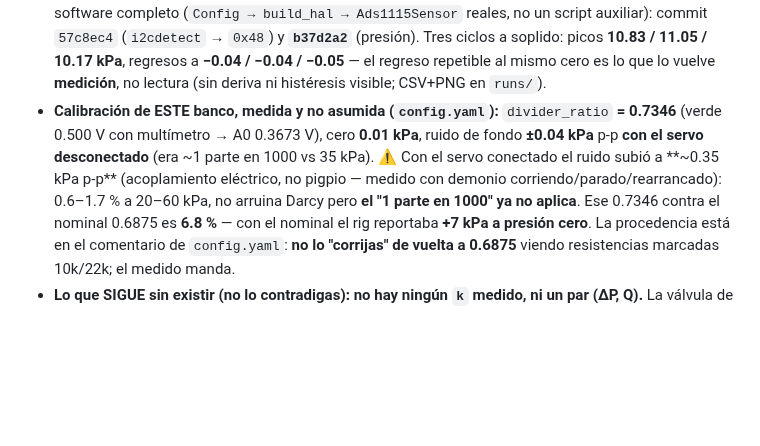
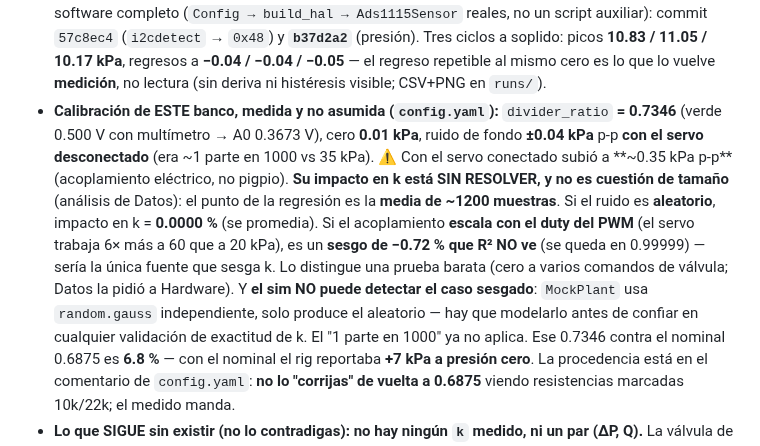
Before and after one commit to Salvadrn/membrane-rig, a Markdown page: CLAUDE.md, the part around the change. GitHub-like rendering; blank space fills up the shorter version.

Commit message:
docs: sharpen servo-noise impact per Datos — random=0% but duty-correlated=−0.72% bias R² can't see; sim (MockPlant) can't detect it

```diff
--- a/CLAUDE.md
+++ b/CLAUDE.md
@@ -26,9 +26,16 @@ Dueño: **Salvador Adrián Martínez García**. Repo privado
 - **Calibración de ESTE banco, medida y no asumida (`config.yaml`):** `divider_ratio`
   **= 0.7346** (verde 0.500 V con multímetro → A0 0.3673 V), cero **0.01 kPa**, ruido
   de fondo **±0.04 kPa** p-p **con el servo desconectado** (era ~1 parte en 1000 vs
-  35 kPa). ⚠ Con el servo conectado el ruido subió a **~0.35 kPa p-p** (acoplamiento
-  eléctrico, no pigpio — medido con demonio corriendo/parado/rearrancado): 0.6–1.7 % a
-  20–60 kPa, no arruina Darcy pero **el "1 parte en 1000" ya no aplica**. Ese 0.7346
+  35 kPa). ⚠ Con el servo conectado subió a **~0.35 kPa p-p** (acoplamiento eléctrico, no
+  pigpio). **Su impacto en k está SIN RESOLVER, y no es cuestión de tamaño** (análisis
+  de Datos): el punto de la regresión es la **media de ~1200 muestras**. Si el ruido es
+  **aleatorio**, impacto en k = **0.0000 %** (se promedia). Si el acoplamiento **escala
+  con el duty del PWM** (el servo trabaja 6× más a 60 que a 20 kPa), es un **sesgo de
+  −0.72 % que R² NO ve** (se queda en 0.99999) — sería la única fuente que sesga k. Lo
+  distingue una prueba barata (cero a varios comandos de válvula; Datos la pidió a
+  Hardware). Y **el sim NO puede detectar el caso sesgado**: `MockPlant` usa
+  `random.gauss` independiente, solo produce el aleatorio — hay que modelarlo antes de
+  confiar en cualquier validación de exactitud de k. El "1 parte en 1000" ya no aplica. Ese 0.7346
   contra el nominal 0.6875 es **6.8 %** — con el nominal el rig reportaba **+7 kPa a presión
   cero**. La procedencia está en el comentario de `config.yaml`: **no lo "corrijas" de
   vuelta a 0.6875** viendo resistencias marcadas 10k/22k; el medido manda.
```
